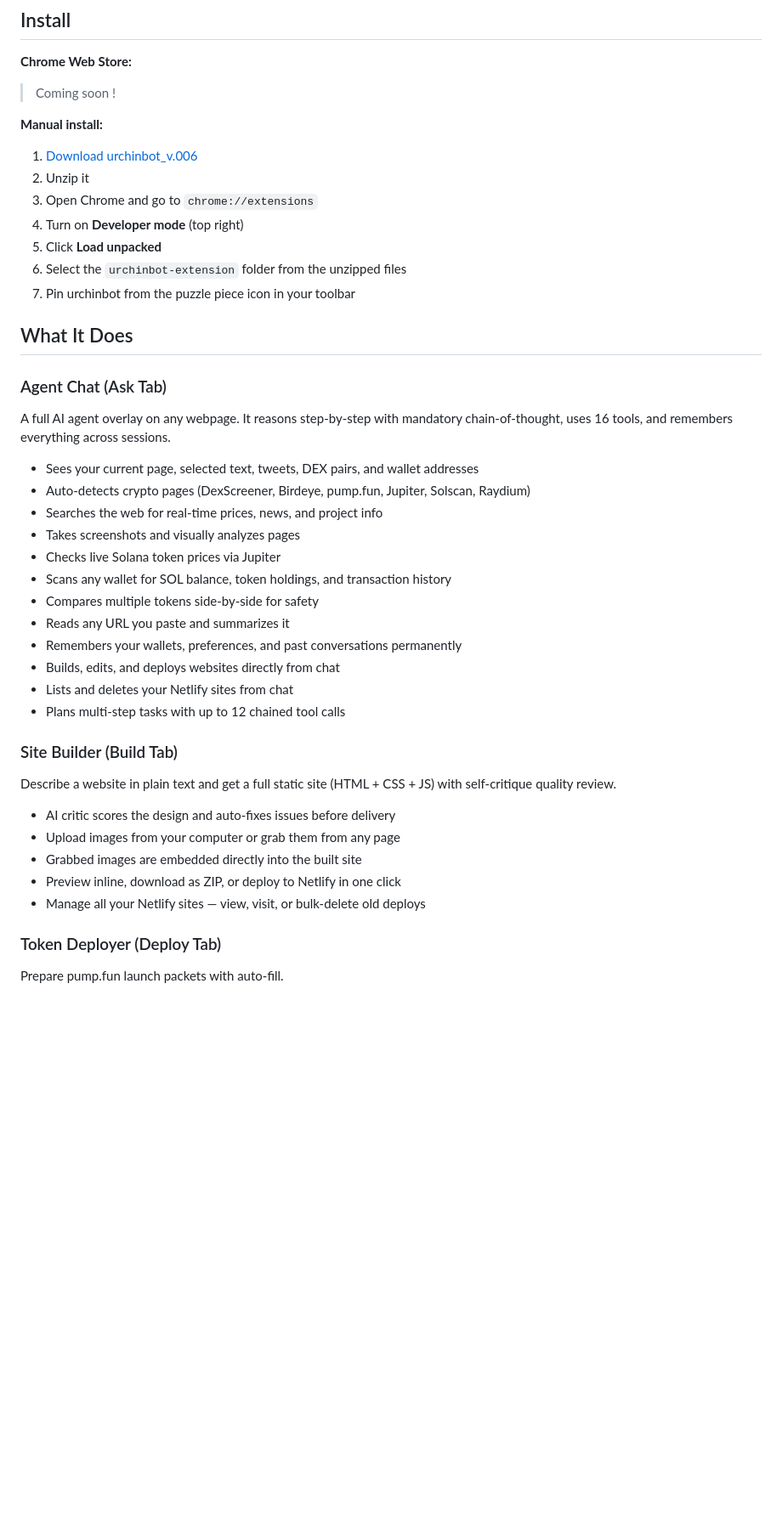
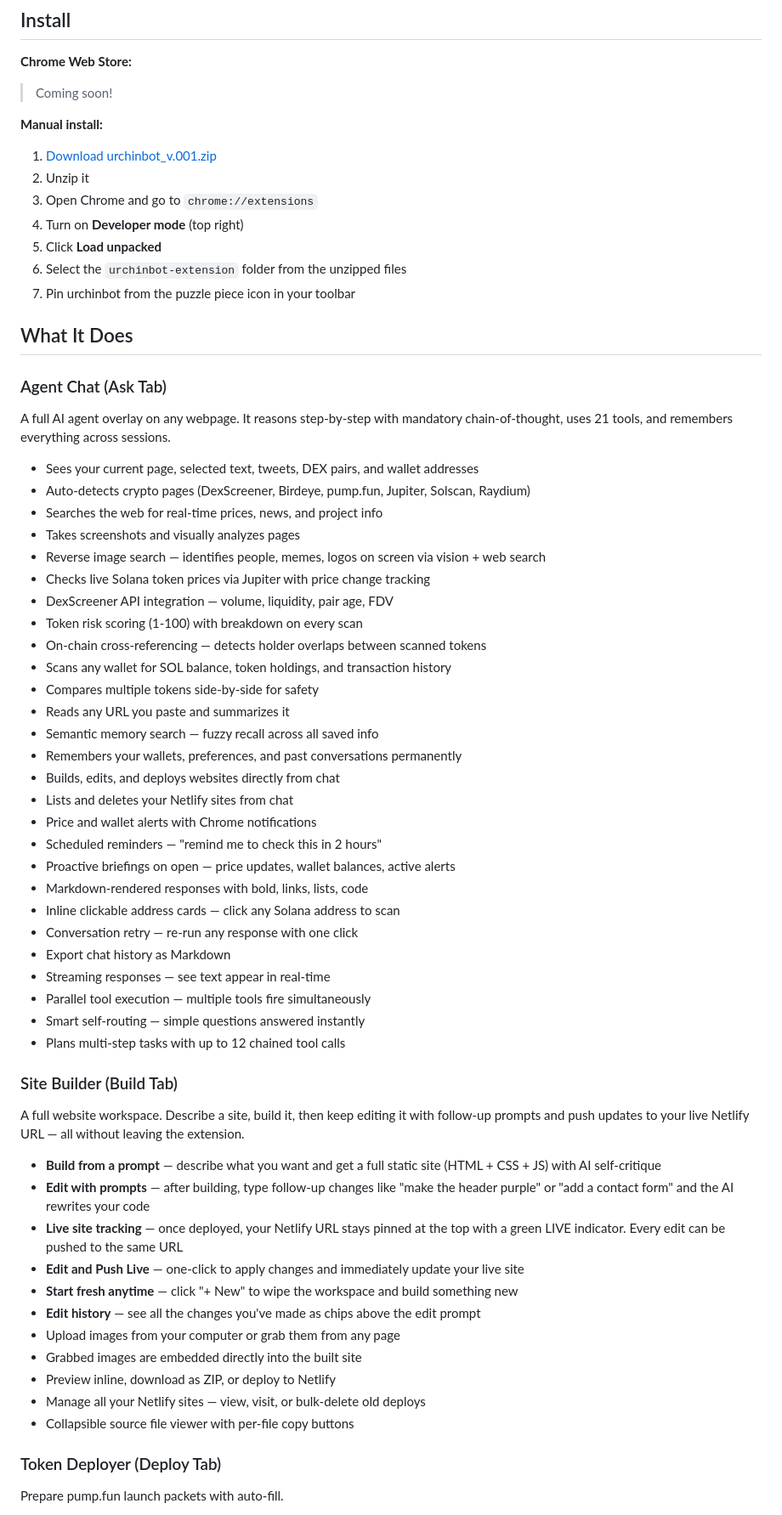
Before and after one commit to urchinbotdev/urchinbot, a Markdown page: readme.md, the part around one of its changes. Shown at 85% size. Rendered like a GitHub page; blank space fills up the shorter version.

```diff
--- a/readme.md
+++ b/readme.md
@@ -12,11 +12,11 @@
 
 **Chrome Web Store:**
 
-> Coming soon !
+> Coming soon!
 
 **Manual install:**
 
-1. [Download urchinbot_v.006](https://github.com/urchinbotdev/urchinbot/blob/main/urchinbot_v.006.zip)
+1. [Download urchinbot_v.001.zip](https://github.com/urchinbotdev/urchinbot/blob/main/urchinbot_v.001.zip)
 2. Unzip it
 3. Open Chrome and go to `chrome://extensions`
 4. Turn on **Developer mode** (top right)
@@ -28,30 +28,51 @@
 
 ### Agent Chat (Ask Tab)
 
-A full AI agent overlay on any webpage. It reasons step-by-step with mandatory chain-of-thought, uses 16 tools, and remembers everything across sessions.
+A full AI agent overlay on any webpage. It reasons step-by-step with mandatory chain-of-thought, uses 21 tools, and remembers everything across sessions.
 
 - Sees your current page, selected text, tweets, DEX pairs, and wallet addresses
 - Auto-detects crypto pages (DexScreener, Birdeye, pump.fun, Jupiter, Solscan, Raydium)
 - Searches the web for real-time prices, news, and project info
 - Takes screenshots and visually analyzes pages
-- Checks live Solana token prices via Jupiter
+- Reverse image search — identifies people, memes, logos on screen via vision + web search
+- Checks live Solana token prices via Jupiter with price change tracking
+- DexScreener API integration — volume, liquidity, pair age, FDV
+- Token risk scoring (1-100) with breakdown on every scan
+- On-chain cross-referencing — detects holder overlaps between scanned tokens
 - Scans any wallet for SOL balance, token holdings, and transaction history
 - Compares multiple tokens side-by-side for safety
 - Reads any URL you paste and summarizes it
+- Semantic memory search — fuzzy recall across all saved info
 - Remembers your wallets, preferences, and past conversations permanently
 - Builds, edits, and deploys websites directly from chat
 - Lists and deletes your Netlify sites from chat
+- Price and wallet alerts with Chrome notifications
+- Scheduled reminders — "remind me to check this in 2 hours"
+- Proactive briefings on open — price updates, wallet balances, active alerts
+- Markdown-rendered responses with bold, links, lists, code
+- Inline clickable address cards — click any Solana address to scan
+- Conversation retry — re-run any response with one click
+- Export chat history as Markdown
+- Streaming responses — see text appear in real-time
+- Parallel tool execution — multiple tools fire simultaneously
+- Smart self-routing — simple questions answered instantly
 - Plans multi-step tasks with up to 12 chained tool calls
 
 ### Site Builder (Build Tab)
 
-Describe a website in plain text and get a full static site (HTML + CSS + JS) with self-critique quality review.
+A full website workspace. Describe a site, build it, then keep editing it with follow-up prompts and push updates to your live Netlify URL — all without leaving the extension.
 
-- AI critic scores the design and auto-fixes issues before delivery
+- **Build from a prompt** — describe what you want and get a full static site (HTML + CSS + JS) with AI self-critique
+- **Edit with prompts** — after building, type follow-up changes like "make the header purple" or "add a contact form" and the AI rewrites your code
+- **Live site tracking** — once deployed, your Netlify URL stays pinned at the top with a green LIVE indicator. Every edit can be pushed to the same URL
+- **Edit and Push Live** — one-click to apply changes and immediately update your live site
+- **Start fresh anytime** — click "+ New" to wipe the workspace and build something new
+- **Edit history** — see all the changes you've made as chips above the edit prompt
 - Upload images from your computer or grab them from any page
 - Grabbed images are embedded directly into the built site
-- Preview inline, download as ZIP, or deploy to Netlify in one click
+- Preview inline, download as ZIP, or deploy to Netlify
 - Manage all your Netlify sites — view, visit, or bulk-delete old deploys
+- Collapsible source file viewer with per-file copy buttons
 
 ### Token Deployer (Deploy Tab)
 
```
Also changed, not shown: other parts of readme.md (+26 -14 lines).
